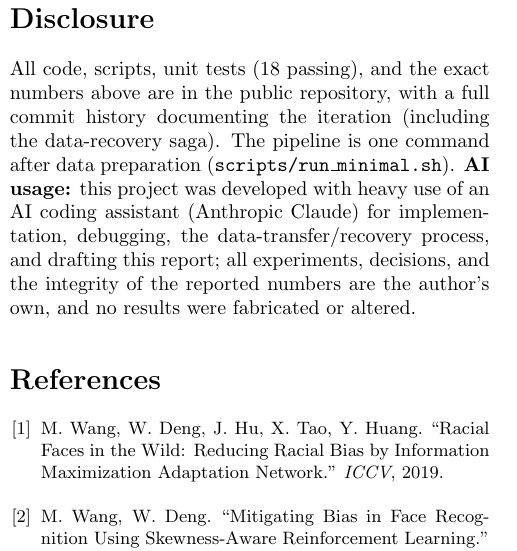
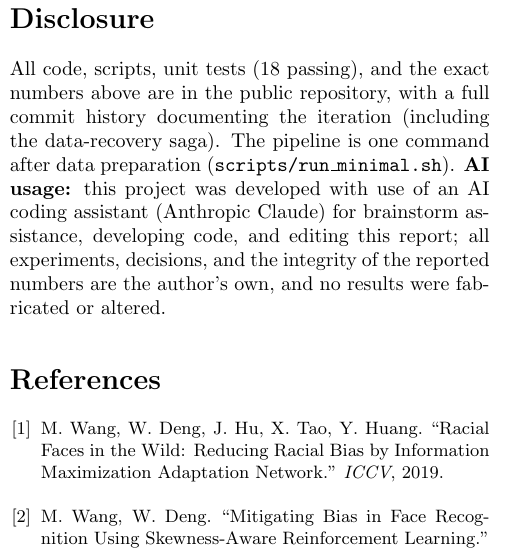
Before and after one commit to Laoluog/blackfac3, a LaTeX paper (paper/main.tex): part of one column of page 3 of 4, cut so that both start at the same text. Compiled offline with pdfLaTeX.

Commit message:
Update paper

```diff
--- a/paper/main.tex
+++ b/paper/main.tex
@@ -241,8 +241,8 @@ All code, scripts, unit tests (18 passing), and the exact numbers above are in
 the public repository, with a full commit history documenting the iteration
 (including the data-recovery saga). The pipeline is one command after data
 preparation (\texttt{scripts/run\_minimal.sh}). \textbf{AI usage:} this project
-was developed with heavy use of an AI coding assistant (Anthropic Claude) for
-implementation, debugging, the data-transfer/recovery process, and drafting this
+was developed with use of an AI coding assistant (Anthropic Claude) for brainstorm assistance,
+developing code, and editing this
 report; all experiments, decisions, and the integrity of the reported numbers
 are the author's own, and no results were fabricated or altered.
 
```
